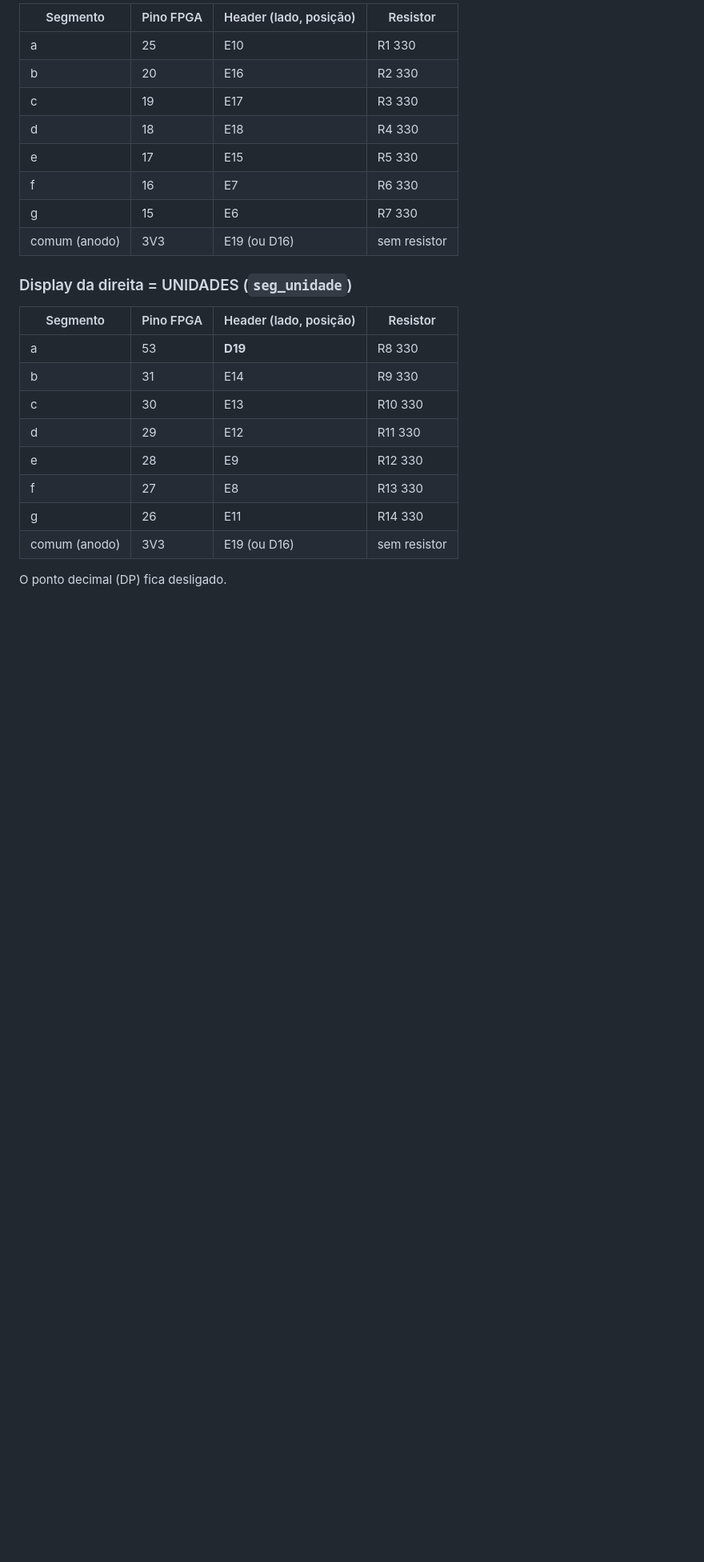
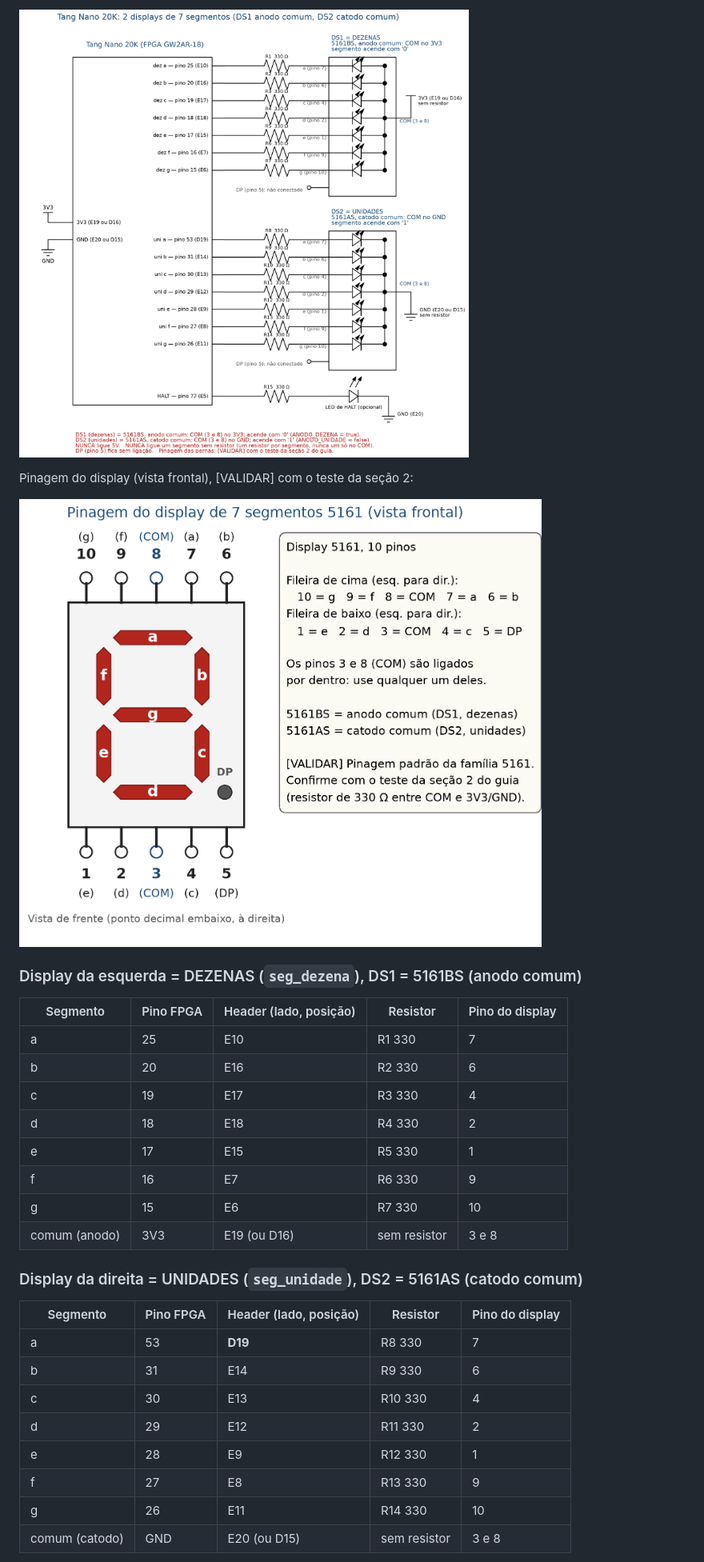
Before and after one commit to thalesromagna/ArqComp, a Markdown page: docs/fpga-tang-nano-20k.md, the part around one of its changes. Shown at 80% size. Rendered like a GitHub page; pictures changed too: docs/esquematico/esquematico_displays.png (added), docs/esquematico/pinagem_display.png (added); blank space fills up the shorter version.

```diff
--- a/docs/fpga-tang-nano-20k.md
+++ b/docs/fpga-tang-nano-20k.md
@@ -56,26 +61,33 @@ Posição no header: conte a partir do USB-C (o topo da placa). Com o USB-C para
 
-| Segmento | Pino FPGA | Header (lado, posição) | Resistor |
-|---|---|---|---|
-| a | 25 | E10 | R1 330 |
-| b | 20 | E16 | R2 330 |
-| c | 19 | E17 | R3 330 |
-| d | 18 | E18 | R4 330 |
-| e | 17 | E15 | R5 330 |
-| f | 16 | E7  | R6 330 |
-| g | 15 | E6  | R7 330 |
-| comum (anodo) | 3V3 | E19 (ou D16) | sem resistor |
+![Esquemático elétrico dos 2 displays e do LED de HALT](esquematico/esquematico_displays.png)
 
-### Display da direita = UNIDADES (`seg_unidade`)
+Pinagem do display (vista frontal), [VALIDAR] com o teste da seção 2:
 
-| Segmento | Pino FPGA | Header (lado, posição) | Resistor |
-|---|---|---|---|
-| a | 53 | **D19** | R8 330 |
-| b | 31 | E14 | R9 330 |
-| c | 30 | E13 | R10 330 |
-| d | 29 | E12 | R11 330 |
-| e | 28 | E9  | R12 330 |
-| f | 27 | E8  | R13 330 |
-| g | 26 | E11 | R14 330 |
-| comum (anodo) | 3V3 | E19 (ou D16) | sem resistor |
+![Pinagem do display 5161](esquematico/pinagem_display.png)
 
-O ponto decimal (DP) fica desligado.
+### Display da esquerda = DEZENAS (`seg_dezena`), DS1 = 5161BS (anodo comum)
+
+| Segmento | Pino FPGA | Header (lado, posição) | Resistor | Pino do display |
+|---|---|---|---|---|
+| a | 25 | E10 | R1 330 | 7 |
+| b | 20 | E16 | R2 330 | 6 |
+| c | 19 | E17 | R3 330 | 4 |
+| d | 18 | E18 | R4 330 | 2 |
+| e | 17 | E15 | R5 330 | 1 |
+| f | 16 | E7  | R6 330 | 9 |
+| g | 15 | E6  | R7 330 | 10 |
+| comum (anodo) | 3V3 | E19 (ou D16) | sem resistor | 3 e 8 |
+
+### Display da direita = UNIDADES (`seg_unidade`), DS2 = 5161AS (catodo comum)
+
+| Segmento | Pino FPGA | Header (lado, posição) | Resistor | Pino do display |
+|---|---|---|---|---|
+| a | 53 | **D19** | R8 330 | 7 |
+| b | 31 | E14 | R9 330 | 6 |
+| c | 30 | E13 | R10 330 | 4 |
+| d | 29 | E12 | R11 330 | 2 |
+| e | 28 | E9  | R12 330 | 1 |
+| f | 27 | E8  | R13 330 | 9 |
+| g | 26 | E11 | R14 330 | 10 |
+| comum (catodo) | GND | E20 (ou D15) | sem resistor | 3 e 8 |
+
```
Also changed, not shown: other parts of docs/fpga-tang-nano-20k.md (+37 -17 lines), 3 other files.
